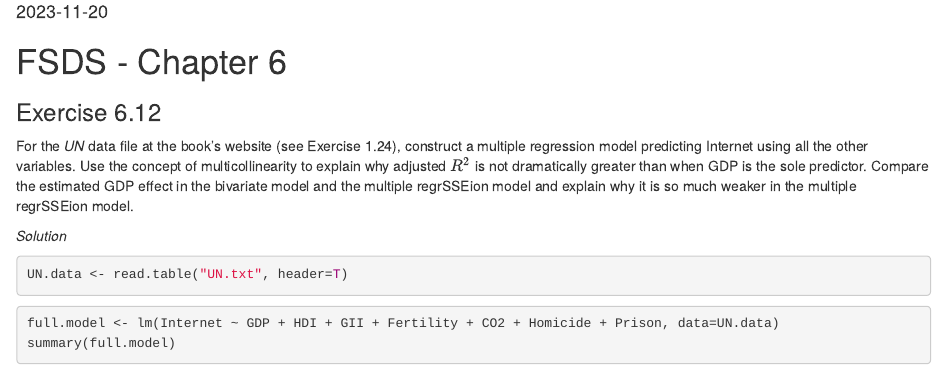
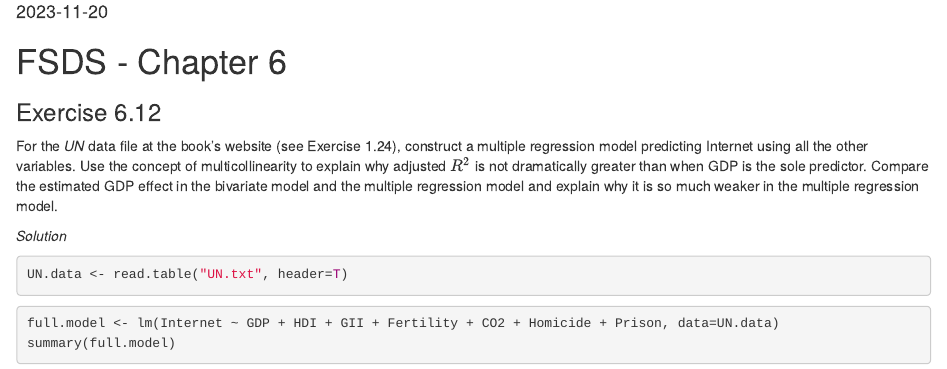
Before and after one commit to Nefasto1/Statistical_Methods_HW3, an R Markdown document (GroupA_HW3.Rmd): the page in a window 1100 px wide, from 70 px down. Rendered offline with R 4.5, knitr and Pandoc, with nearby package versions; some code elsewhere in the file could not run offline.

Commit message:
GroupA_HW3.Rmd

```diff
--- a/GroupA_HW3.Rmd
+++ b/GroupA_HW3.Rmd
@@ -10,8 +10,8 @@ date: "2023-11-20"
 For the *UN* data file at the book’s website (see Exercise 1.24), construct a multiple regression
 model predicting Internet using all the other variables. Use the concept of multicollinearity
 to explain why adjusted $R^2$ is not dramatically greater than when GDP is the sole predictor.
-Compare the estimated GDP effect in the bivariate model and the multiple regrSSEion model
-and explain why it is so much weaker in the multiple regrSSEion model.
+Compare the estimated GDP effect in the bivariate model and the multiple regression model
+and explain why it is so much weaker in the multiple regression model.
 
 *Solution*
 
```
